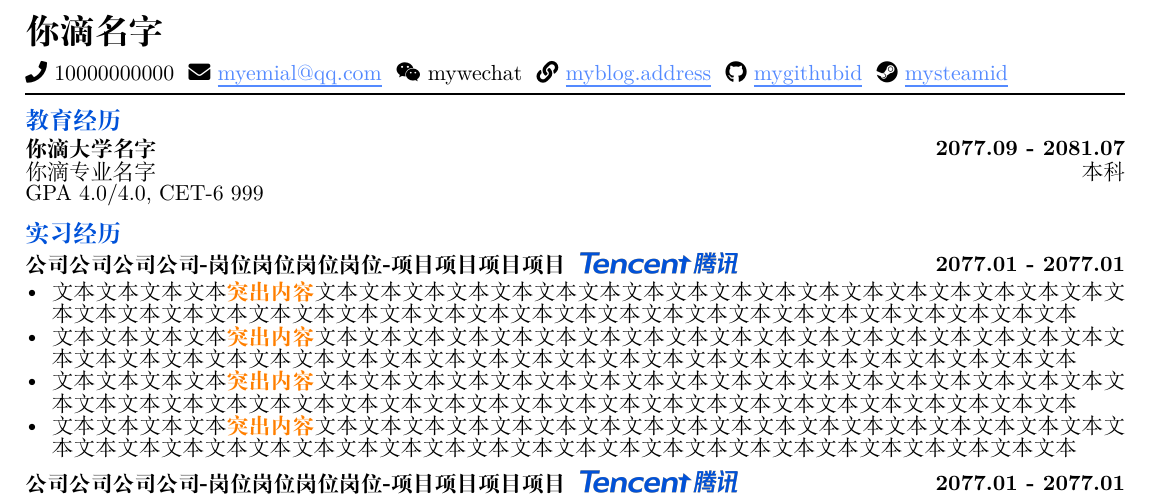
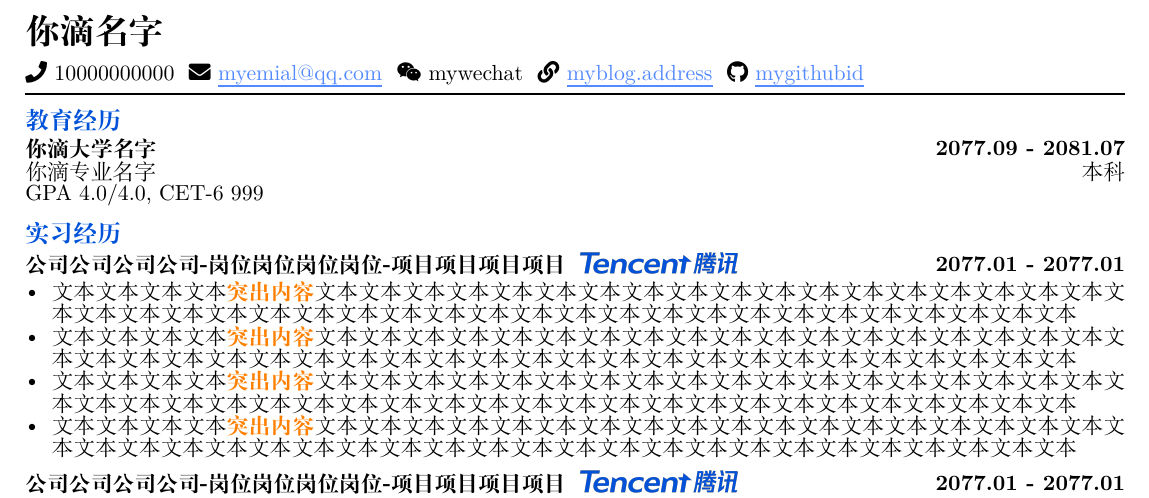
Before and after one commit to WhythZ/ResumeTemplate, a LaTeX CV (Template/Resume.tex): part of the page, cut so that both start at the same text. Compiled offline with XeLaTeX.

Commit message:
upd example image

```diff
--- a/Template/Resume.tex
+++ b/Template/Resume.tex
@@ -68,7 +68,6 @@
     \faIcon{weixin} mywechat \space
     \faIcon{link} \href{https://myblog.address}{myblog.address} \space
     \faIcon{github} \href{https://github.com/mygithubid}{mygithubid} \space
-    \faIcon{steam} \href{https://steamcommunity.com/id/mysteamid/}{mysteamid} \space
 \end{minipage}
 \vspace{0.4em}
 \hrule height 0.8pt % 分割页头和正式内容的横线，稍微加粗
```
Also changed, not shown: Example.png.
